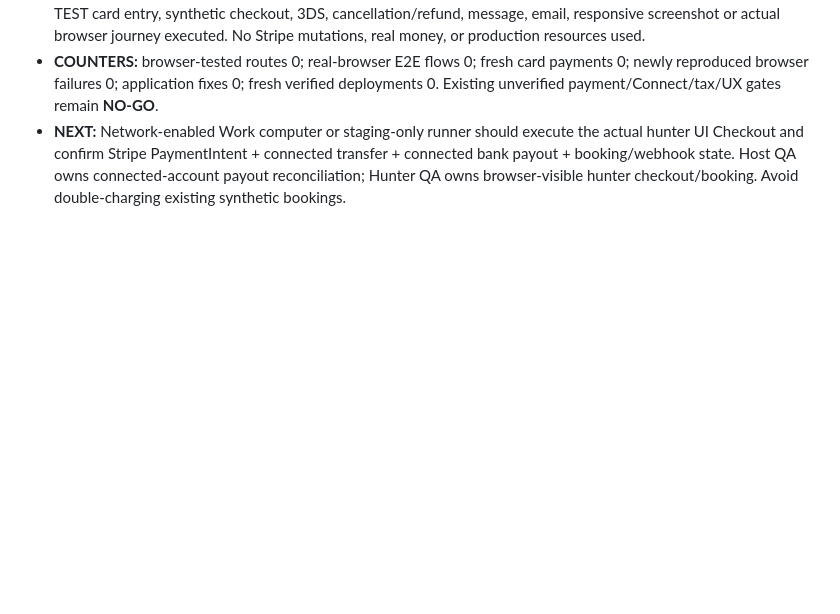
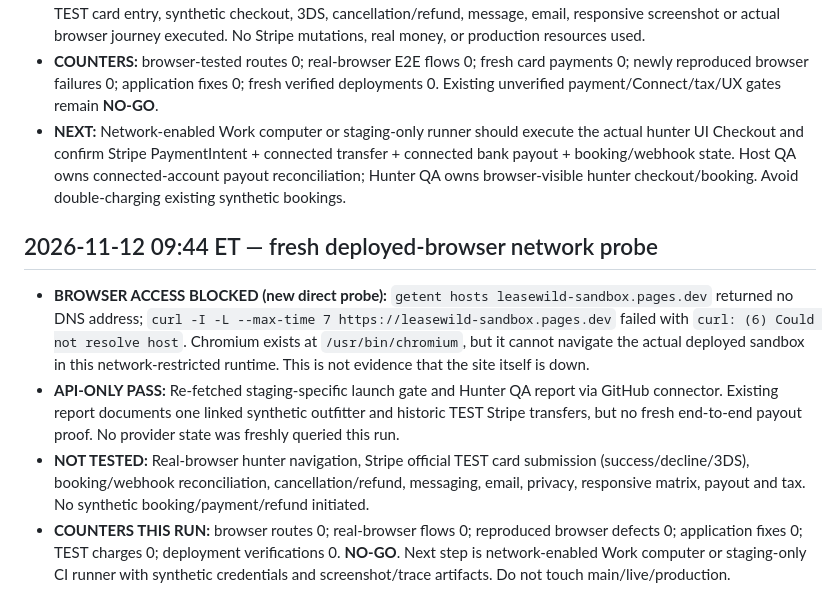
Before and after one commit to ZasTheMonkey/hunthaven-website, a Markdown page: docs/launch-sprint/e2e-hunter-test-report.md, the part around the change. Drawn GitHub-style; blank space fills up the shorter version.

Commit message:
docs(qa): record 09:44 hunter sandbox DNS/browser blocker

```diff
--- a/docs/launch-sprint/e2e-hunter-test-report.md
+++ b/docs/launch-sprint/e2e-hunter-test-report.md
@@ -86,3 +86,10 @@ In a graphical sandbox browser, navigate home → search → listing → synthet
 - **BROWSER ACCESS BLOCKED:** No authenticated graphical computer session exposed in this run. No fresh official TEST card entry, synthetic checkout, 3DS, cancellation/refund, message, email, responsive screenshot or actual browser journey executed. No Stripe mutations, real money, or production resources used.
 - **COUNTERS:** browser-tested routes 0; real-browser E2E flows 0; fresh card payments 0; newly reproduced browser failures 0; application fixes 0; fresh verified deployments 0. Existing unverified payment/Connect/tax/UX gates remain **NO-GO**.
 - **NEXT:** Network-enabled Work computer or staging-only runner should execute the actual hunter UI Checkout and confirm Stripe PaymentIntent + connected transfer + connected bank payout + booking/webhook state. Host QA owns connected-account payout reconciliation; Hunter QA owns browser-visible hunter checkout/booking. Avoid double-charging existing synthetic bookings.
+
+
+## 2026-11-12 09:44 ET — fresh deployed-browser network probe
+- **BROWSER ACCESS BLOCKED (new direct probe):** `getent hosts leasewild-sandbox.pages.dev` returned no DNS address; `curl -I -L --max-time 7 https://leasewild-sandbox.pages.dev` failed with `curl: (6) Could not resolve host`. Chromium exists at `/usr/bin/chromium`, but it cannot navigate the actual deployed sandbox in this network-restricted runtime. This is not evidence that the site itself is down.
+- **API-ONLY PASS:** Re-fetched staging-specific launch gate and Hunter QA report via GitHub connector. Existing report documents one linked synthetic outfitter and historic TEST Stripe transfers, but no fresh end-to-end payout proof. No provider state was freshly queried this run.
+- **NOT TESTED:** Real-browser hunter navigation, Stripe official TEST card submission (success/decline/3DS), booking/webhook reconciliation, cancellation/refund, messaging, email, privacy, responsive matrix, payout and tax. No synthetic booking/payment/refund initiated.
+- **COUNTERS THIS RUN:** browser routes 0; real-browser flows 0; reproduced browser defects 0; application fixes 0; TEST charges 0; deployment verifications 0. **NO-GO**. Next step is network-enabled Work computer or staging-only CI runner with synthetic credentials and screenshot/trace artifacts. Do not touch main/live/production.
```
